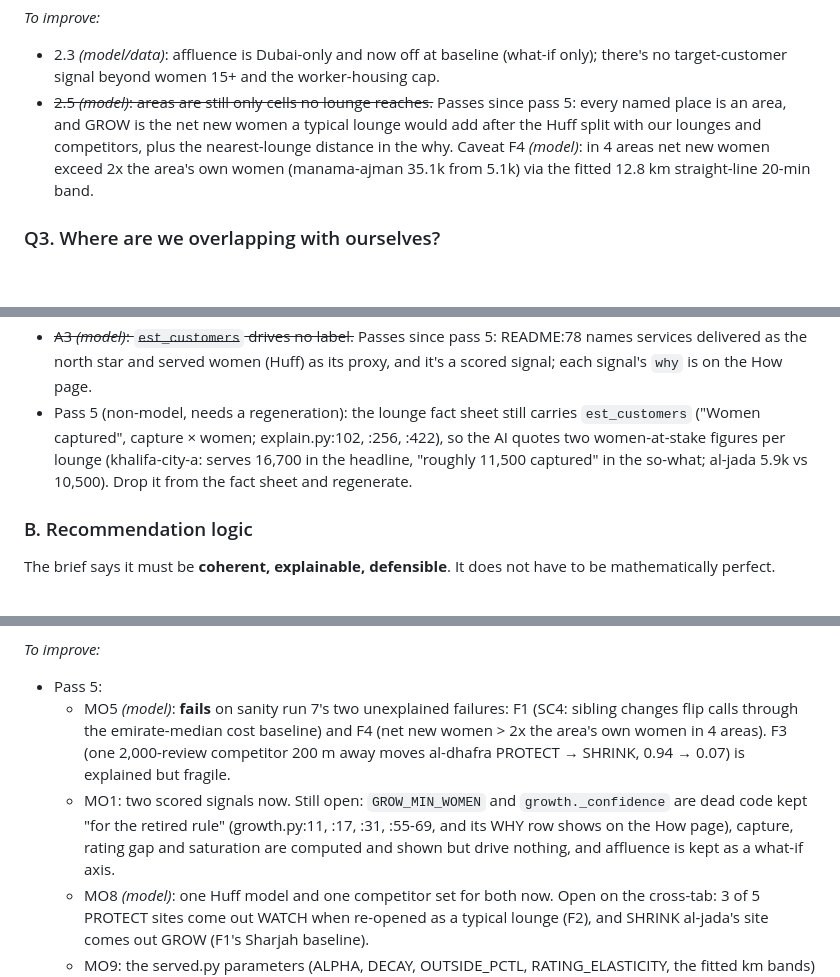
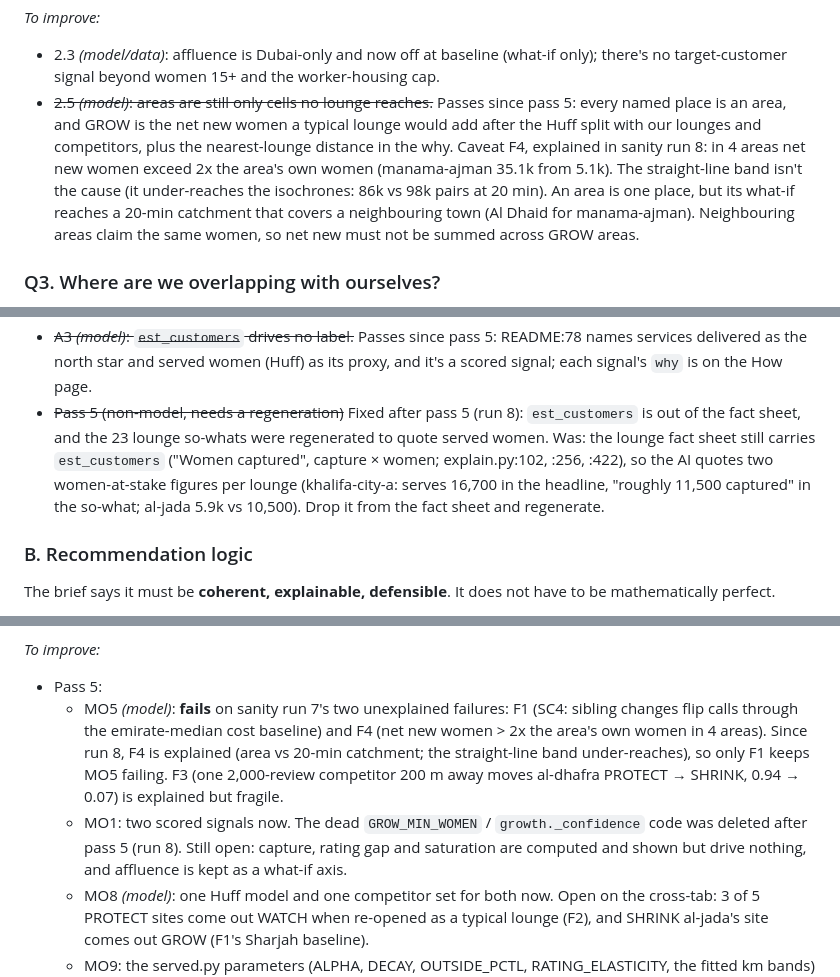
Before and after one commit to thenomadlad/2pz-ai-case-study, a Markdown page: RUBRIC.md, 3 parts joined by grey strips. GitHub-like rendering; blank space fills up the shorter version.

```diff
--- a/RUBRIC.md
+++ b/RUBRIC.md
@@ -64,7 +64,7 @@ These are the product's reason to exist. Part 2 (layers), Part 3 (functional req
 *To improve:*
 
 - 2.3 *(model/data)*: affluence is Dubai-only and now off at baseline (what-if only); there's no target-customer signal beyond women 15+ and the worker-housing cap.
-- ~~2.5 *(model)*: areas are still only cells no lounge reaches.~~ Passes since pass 5: every named place is an area, and GROW is the net new women a typical lounge would add after the Huff split with our lounges and competitors, plus the nearest-lounge distance in the why. Caveat F4 *(model)*: in 4 areas net new women exceed 2x the area's own women (manama-ajman 35.1k from 5.1k) via the fitted 12.8 km straight-line 20-min band.
+- ~~2.5 *(model)*: areas are still only cells no lounge reaches.~~ Passes since pass 5: every named place is an area, and GROW is the net new women a typical lounge would add after the Huff split with our lounges and competitors, plus the nearest-lounge distance in the why. Caveat F4, explained in sanity run 8: in 4 areas net new women exceed 2x the area's own women (manama-ajman 35.1k from 5.1k). The straight-line band isn't the cause (it under-reaches the isochrones: 86k vs 98k pairs at 20 min). An area is one place, but its what-if reaches a 20-min catchment that covers a neighbouring town (Al Dhaid for manama-ajman). Neighbouring areas claim the same women, so net new must not be summed across GROW areas.
 
 ### Q3. Where are we overlapping with ourselves?
 
@@ -142,7 +142,7 @@ The brief lists these as the minimum content of the product. Most of the substan
 
 - ~~Pass 4: about 10 places still say "no rent data" while shop rent is shown for 9 lounges: README:39-40/97/321, walkthrough:188, CONTEXT:116, the limitations box (views.py:188), the overview (overview.py:200), scorecard THRESHOLDS_WHY and the NO_FINANCIALS caveat (scorecard.py:51/70), and `rent_data_available: False` (explain.py:478, so the cached UAE summary needs regenerating). Reword to "no revenue, lease or capex data".~~ Fixed 2026-10-11.
 - ~~A3 *(model)*: `est_customers` drives no label.~~ Passes since pass 5: README:78 names services delivered as the north star and served women (Huff) as its proxy, and it's a scored signal; each signal's `why` is on the How page.
-- Pass 5 (non-model, needs a regeneration): the lounge fact sheet still carries `est_customers` ("Women captured", capture × women; explain.py:102, :256, :422), so the AI quotes two women-at-stake figures per lounge (khalifa-city-a: serves 16,700 in the headline, "roughly 11,500 captured" in the so-what; al-jada 5.9k vs 10,500). Drop it from the fact sheet and regenerate.
+- ~~Pass 5 (non-model, needs a regeneration)~~ Fixed after pass 5 (run 8): `est_customers` is out of the fact sheet, and the 23 lounge so-whats were regenerated to quote served women. Was: the lounge fact sheet still carries `est_customers` ("Women captured", capture × women; explain.py:102, :256, :422), so the AI quotes two women-at-stake figures per lounge (khalifa-city-a: serves 16,700 in the headline, "roughly 11,500 captured" in the so-what; al-jada 5.9k vs 10,500). Drop it from the fact sheet and regenerate.
 
 ### B. Recommendation logic
 
@@ -405,8 +405,8 @@ Parts 1–6 ask whether we did what the brief asked. This part asks whether the
 *To improve:*
 
 - Pass 5:
-  - MO5 *(model)*: **fails** on sanity run 7's two unexplained failures: F1 (SC4: sibling changes flip calls through the emirate-median cost baseline) and F4 (net new women > 2x the area's own women in 4 areas). F3 (one 2,000-review competitor 200 m away moves al-dhafra PROTECT → SHRINK, 0.94 → 0.07) is explained but fragile.
-  - MO1: two scored signals now. Still open: `GROW_MIN_WOMEN` and `growth._confidence` are dead code kept "for the retired rule" (growth.py:11, :17, :31, :55-69, and its WHY row shows on the How page), capture, rating gap and saturation are computed and shown but drive nothing, and affluence is kept as a what-if axis.
+  - MO5 *(model)*: **fails** on sanity run 7's two unexplained failures: F1 (SC4: sibling changes flip calls through the emirate-median cost baseline) and F4 (net new women > 2x the area's own women in 4 areas). Since run 8, F4 is explained (area vs 20-min catchment; the straight-line band under-reaches), so only F1 keeps MO5 failing. F3 (one 2,000-review competitor 200 m away moves al-dhafra PROTECT → SHRINK, 0.94 → 0.07) is explained but fragile.
+  - MO1: two scored signals now. The dead `GROW_MIN_WOMEN` / `growth._confidence` code was deleted after pass 5 (run 8). Still open: capture, rating gap and saturation are computed and shown but drive nothing, and affluence is kept as a what-if axis.
   - MO8 *(model)*: one Huff model and one competitor set for both now. Open on the cross-tab: 3 of 5 PROTECT sites come out WATCH when re-opened as a typical lounge (F2), and SHRINK al-jada's site comes out GROW (F1's Sharjah baseline).
   - MO9: the served.py parameters (ALPHA, DECAY, OUTSIDE_PCTL, RATING_ELASTICITY, the fitted km bands) and the cost baseline (`MIN_BASELINE_LOUNGES`) aren't on the How page; RATING_ELASTICITY's line carries OUTSIDE_PCTL's comment (served.py:20); NEW_SITE_MIN's WHY is duplicated (growth.py:29 and :73); the bare 0.01° tolerance is still there (lounges.py:164).
   - MO6: still no area level flips (kalba, below).
```
Also changed, not shown: other parts of RUBRIC.md (+3 -3 lines), SANITY_CHECKS.md (+15 -0 lines).
